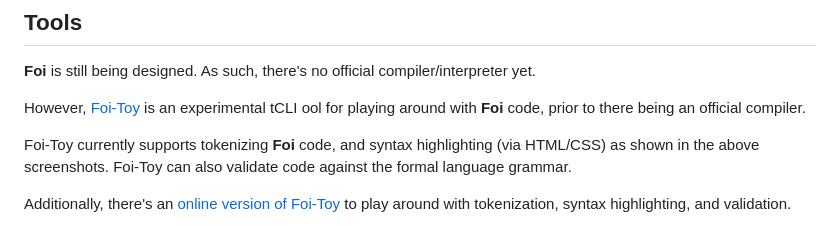
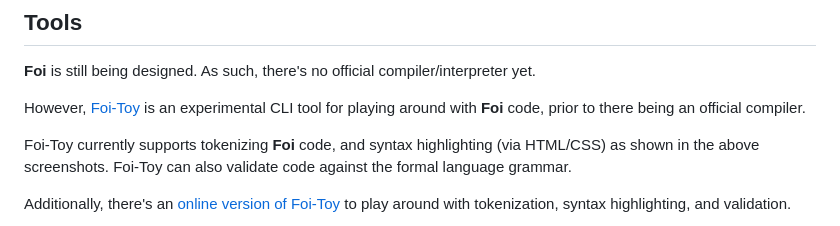
Before and after one commit to getify/foi-lang, a Markdown page: README.md, the part around the change. Drawn GitHub-style.

```diff
--- a/README.md
+++ b/README.md
@@ -251,7 +251,7 @@ For implementers or language design enthusiasts, a [formal grammar specification
 
 **Foi** is still being designed. As such, there's no official compiler/interpreter yet.
 
-However, [Foi-Toy](foi-toy/README.md) is an experimental tCLI ool for playing around with **Foi** code, prior to there being an official compiler.
+However, [Foi-Toy](foi-toy/README.md) is an experimental CLI tool for playing around with **Foi** code, prior to there being an official compiler.
 
 Foi-Toy currently supports tokenizing **Foi** code, and syntax highlighting (via HTML/CSS) as shown in the above screenshots. Foi-Toy can also validate code against the formal language grammar.
 
```
Also changed, not shown: Foi-Guide.md (+1 -1 lines).
